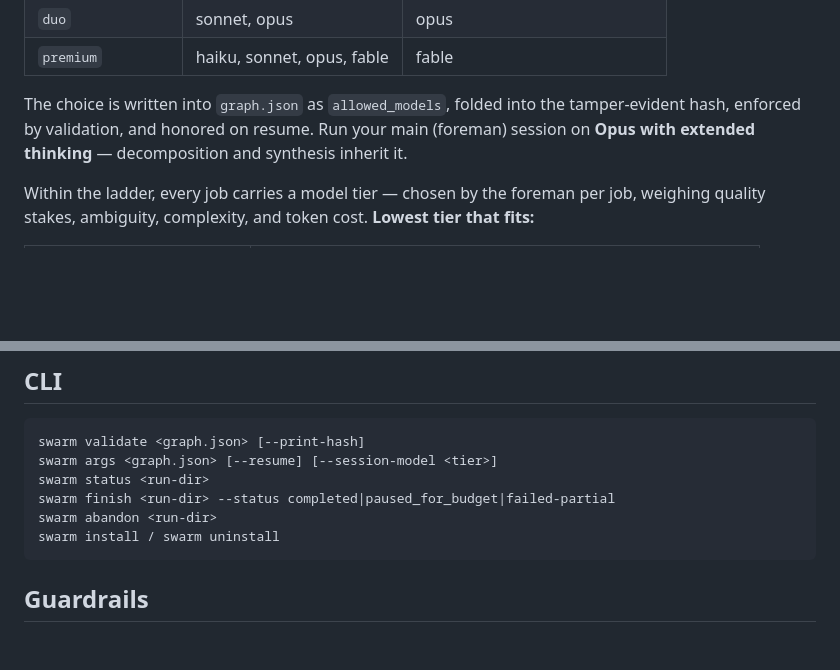
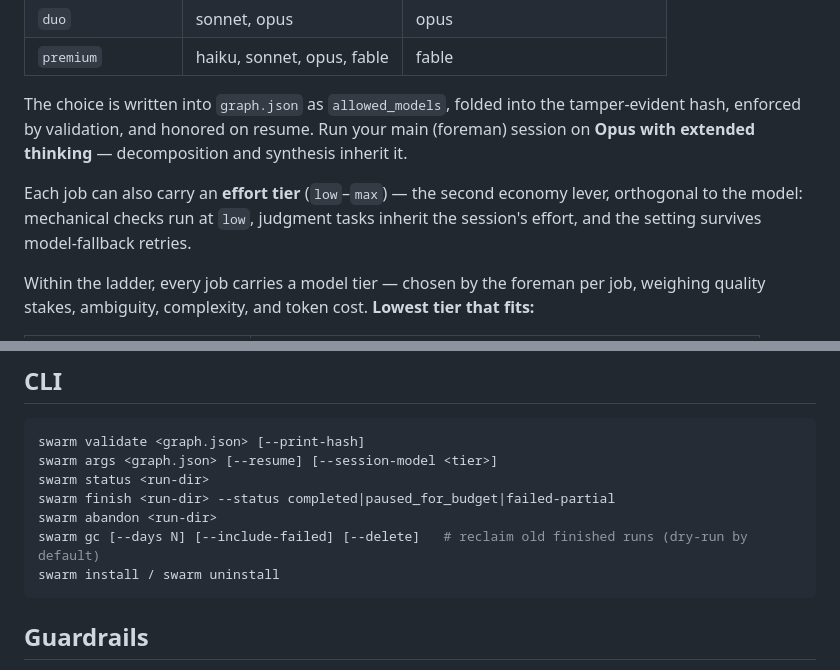
Before and after one commit to varmabudharaju/swarm, a Markdown page: README.md, 2 parts joined by grey strips. Rendered like a GitHub page; blank space fills up the shorter version.

Commit message:
docs: effort tiers and swarm gc

````diff
--- a/README.md
+++ b/README.md
@@ -83,6 +83,8 @@ Every run picks a **model ladder** first — the foreman asks once at launch (or
 | `premium` | haiku, sonnet, opus, fable | fable |
 
 The choice is written into `graph.json` as `allowed_models`, folded into the tamper-evident hash, enforced by validation, and honored on resume. Run your main (foreman) session on **Opus with extended thinking** — decomposition and synthesis inherit it.
+
+Each job can also carry an **effort tier** (`low`–`max`) — the second economy lever, orthogonal to the model: mechanical checks run at `low`, judgment tasks inherit the session's effort, and the setting survives model-fallback retries.
 
 Within the ladder, every job carries a model tier — chosen by the foreman per job, weighing quality stakes, ambiguity, complexity, and token cost. **Lowest tier that fits:**
 
@@ -172,6 +174,7 @@ swarm args <graph.json> [--resume] [--session-model <tier>]
 swarm status <run-dir>
 swarm finish <run-dir> --status completed|paused_for_budget|failed-partial
 swarm abandon <run-dir>
+swarm gc [--days N] [--include-failed] [--delete]   # reclaim old finished runs (dry-run by default)
 swarm install / swarm uninstall
 ```
 
````
Also changed, not shown: skills/swarm/SKILL.md (+2 -0 lines), 1 other file.
